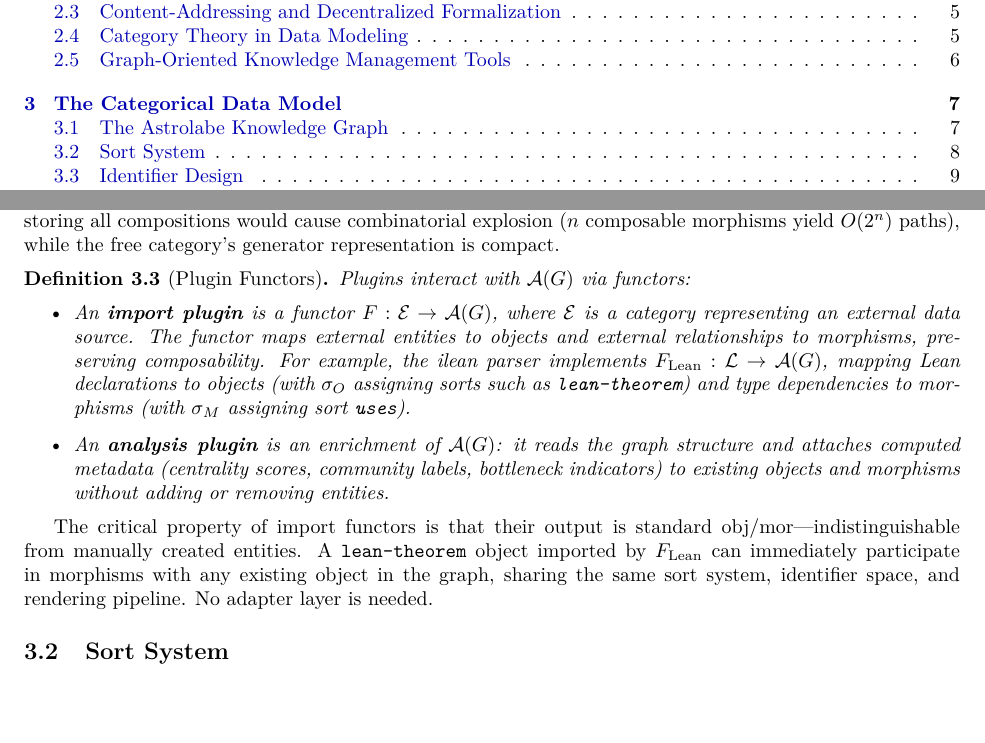
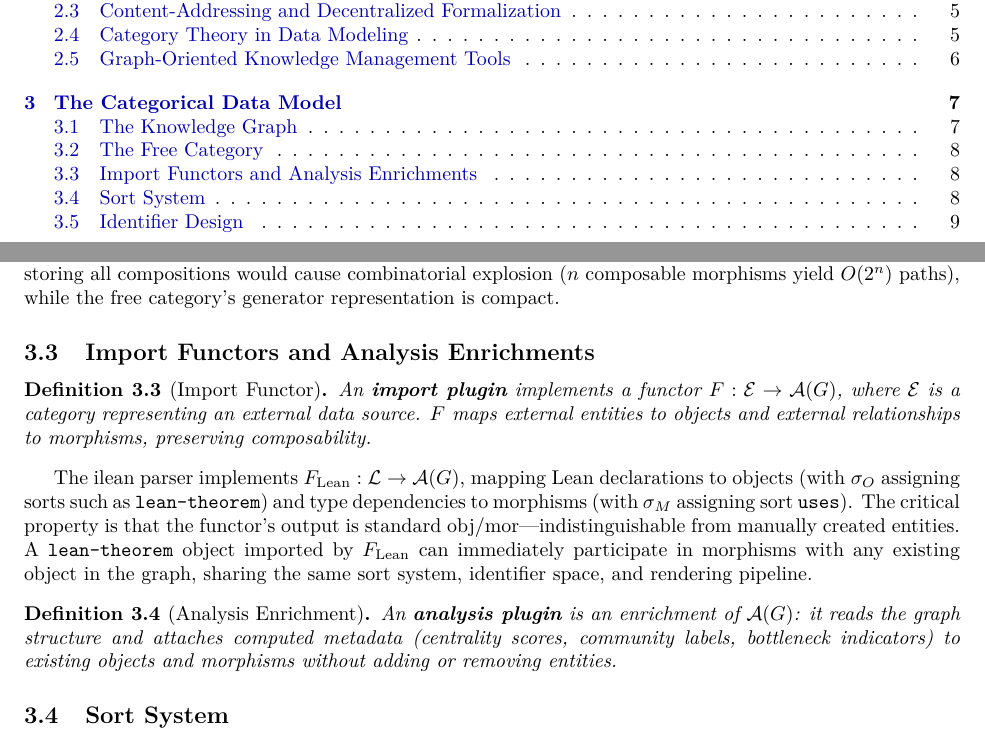
Before and after one commit to MathNetwork/Astrolabe, a LaTeX paper (paper/main.tex, which reads paper/sections/data-model.tex): two parts of pages 1 and 8 of 20, joined at a grey line, cut so that both start at the same text, the shorter picture padded with empty space. Compiled offline with pdfLaTeX.

Commit message:
Split §3.1 into three subsections with clear titles
§3.1 The Knowledge Graph — Definition 3.1 (labeled directed graph)
§3.2 The Free Category — Definition 3.2 (Astrolabe category)
§3.3 Import Functors and Analysis Enrichments — Definitions 3.3, 3.4
  (import functor and analysis enrichment as separate definitions)

Each definition now has its own subsection and clear naming.

Co-Authored-By: Claude Opus 4.6 (1M context) <noreply@anthropic.com>

```diff
--- a/paper/sections/data-model.tex
+++ b/paper/sections/data-model.tex
@@ -38,16 +41,20 @@ An Astrolabe knowledge graph $G$ freely generates a category $\mathcal{A}(G)$, t
 $\mathcal{A}(G)$ is the \emph{free category} on the graph $G$. The morphisms in $M$ are the generators; composite morphisms are not stored explicitly but computed on demand via graph traversal. This is a deliberate design choice: storing all compositions would cause combinatorial explosion ($n$ composable morphisms yield $O(2^n)$ paths), while the free category's generator representation is compact.
 
 
-\begin{definition}[Plugin Functors]
-\label{def:plugin-functors}
-Plugins interact with $\mathcal{A}(G)$ via functors:
-\begin{itemize}
-    \item An \textbf{import plugin} is a functor $F: \mathcal{E} \to \mathcal{A}(G)$, where $\mathcal{E}$ is a category representing an external data source. The functor maps external entities to objects and external relationships to morphisms, preserving composability. For example, the ilean parser implements $F_{\mathrm{Lean}}: \mathcal{L} \to \mathcal{A}(G)$, mapping Lean declarations to objects (with $\sigma_O$ assigning sorts such as \texttt{lean-theorem}) and type dependencies to morphisms (with $\sigma_M$ assigning sort \texttt{uses}).
-    \item An \textbf{analysis plugin} is an enrichment of $\mathcal{A}(G)$: it reads the graph structure and attaches computed metadata (centrality scores, community labels, bottleneck indicators) to existing objects and morphisms without adding or removing entities.
-\end{itemize}
+\subsection{Import Functors and Analysis Enrichments}
+\label{sec:dm-functors}
+
+\begin{definition}[Import Functor]
+\label{def:import-functor}
+An \textbf{import plugin} implements a functor $F: \mathcal{E} \to \mathcal{A}(G)$, where $\mathcal{E}$ is a category representing an external data source. $F$ maps external entities to objects and external relationships to morphisms, preserving composability.
 \end{definition}
 
-The critical property of import functors is that their output is standard obj/mor---indistinguishable from manually created entities. A \texttt{lean-theorem} object imported by $F_{\mathrm{Lean}}$ can immediately participate in morphisms with any existing object in the graph, sharing the same sort system, identifier space, and rendering pipeline. No adapter layer is needed.
+The ilean parser implements $F_{\mathrm{Lean}}: \mathcal{L} \to \mathcal{A}(G)$, mapping Lean declarations to objects (with $\sigma_O$ assigning sorts such as \texttt{lean-theorem}) and type dependencies to morphisms (with $\sigma_M$ assigning sort \texttt{uses}). The critical property is that the functor's output is standard obj/mor---indistinguishable from manually created entities. A \texttt{lean-theorem} object imported by $F_{\mathrm{Lean}}$ can immediately participate in morphisms with any existing object in the graph, sharing the same sort system, identifier space, and rendering pipeline.
+
+\begin{definition}[Analysis Enrichment]
+\label{def:analysis-enrichment}
+An \textbf{analysis plugin} is an enrichment of $\mathcal{A}(G)$: it reads the graph structure and attaches computed metadata (centrality scores, community labels, bottleneck indicators) to existing objects and morphisms without adding or removing entities.
+\end{definition}
 
 
 \subsection{Sort System}
```
Also changed, not shown: paper/sections/data-model.tex (7 more changed lines).
